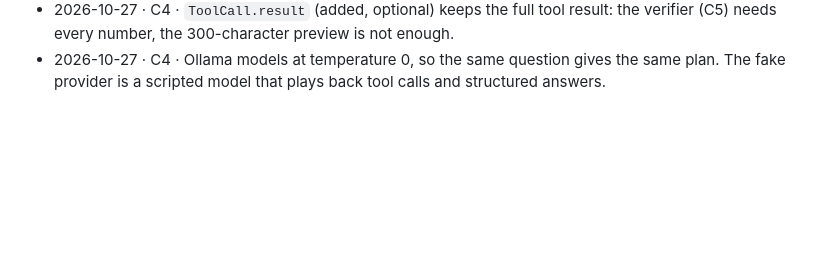
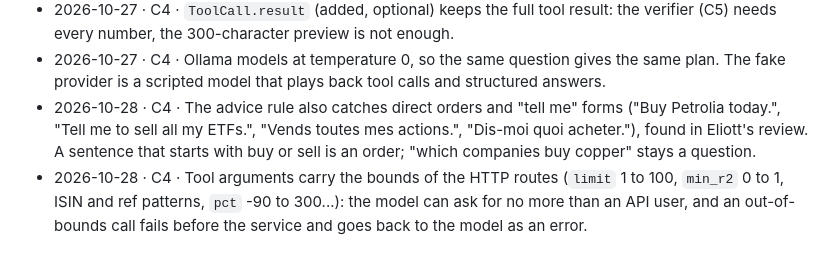
Before and after one commit to Polluxgnr/shockgraph-pea, a Markdown page: docs/decisions/c.md, the part around the change. Rendered like a GitHub page; blank space fills up the shorter version.

Commit message:
docs(decisions): record the advice and tool-bound fixes

```diff
--- a/docs/decisions/c.md
+++ b/docs/decisions/c.md
@@ -20,3 +20,5 @@ One line per decision not settled by AGENTS.md: date, decision, why.
 - 2026-10-27 · C4 · Unusable writer output (bad JSON from the model) gives a fixed answer with no claim, never the planner's free text, which nothing has checked.
 - 2026-10-27 · C4 · `ToolCall.result` (added, optional) keeps the full tool result: the verifier (C5) needs every number, the 300-character preview is not enough.
 - 2026-10-27 · C4 · Ollama models at temperature 0, so the same question gives the same plan. The fake provider is a scripted model that plays back tool calls and structured answers.
+- 2026-10-28 · C4 · The advice rule also catches direct orders and "tell me" forms ("Buy Petrolia today.", "Tell me to sell all my ETFs.", "Vends toutes mes actions.", "Dis-moi quoi acheter."), found in Eliott's review. A sentence that starts with buy or sell is an order; "which companies buy copper" stays a question.
+- 2026-10-28 · C4 · Tool arguments carry the bounds of the HTTP routes (`limit` 1 to 100, `min_r2` 0 to 1, ISIN and ref patterns, `pct` -90 to 300...): the model can ask for no more than an API user, and an out-of-bounds call fails before the service and goes back to the model as an error.
```
